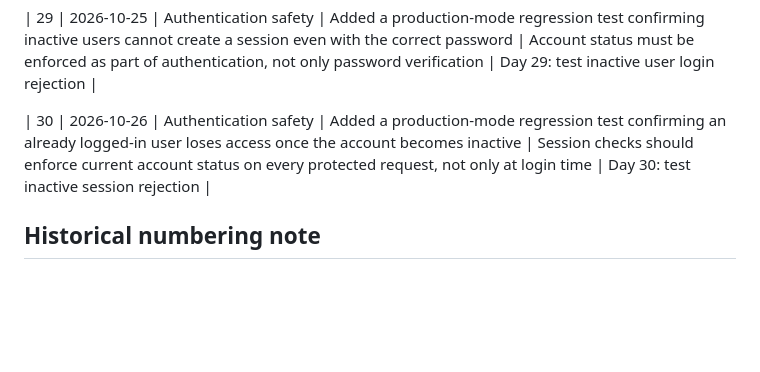
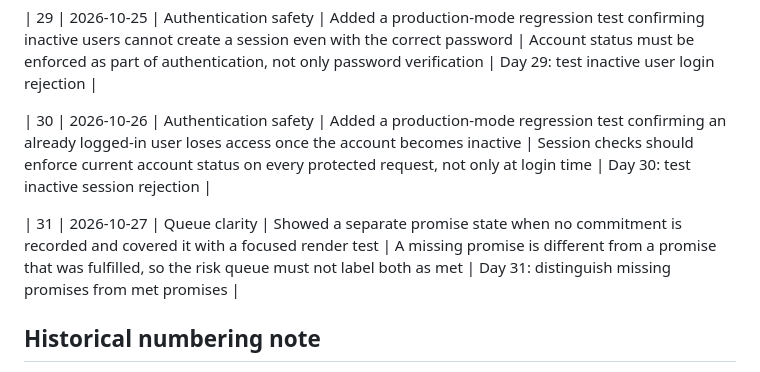
Before and after one commit to Lokrajjoshi/CarePulse, a Markdown page: docs/daily-practice/progress.md, the part around the change. Rendered like a GitHub page; blank space fills up the shorter version.

Commit message:
Day 31: record promise status clarity

```diff
--- a/docs/daily-practice/progress.md
+++ b/docs/daily-practice/progress.md
@@ -48,6 +48,8 @@ Use this log to record small daily improvements and what was learned from each o
 
 | 30 | 2026-10-26 | Authentication safety | Added a production-mode regression test confirming an already logged-in user loses access once the account becomes inactive | Session checks should enforce current account status on every protected request, not only at login time | Day 30: test inactive session rejection |
 
+| 31 | 2026-10-27 | Queue clarity | Showed a separate promise state when no commitment is recorded and covered it with a focused render test | A missing promise is different from a promise that was fulfilled, so the risk queue must not label both as met | Day 31: distinguish missing promises from met promises |
+
 ## Historical numbering note
 
 The early Git history contains a numbering gap: no verified `Day 9` commit was found during the repository audit, and an earlier `Day 11: test transfer effort scoring` commit exists on 2026-10-06 while the progress log already used Day 11 for the 2026-10-07 follow-up-ownership work. This log does not invent or renumber historical work. The inconsistency is documented here and future day numbering should remain consistent from the current sequence onward.
```
